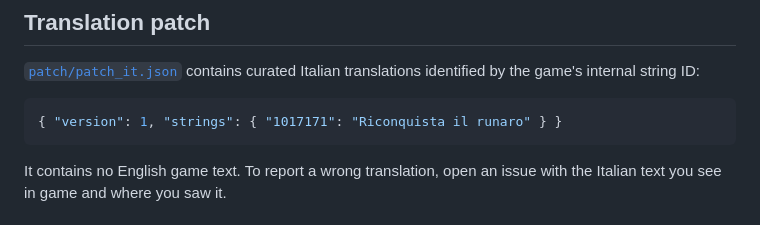
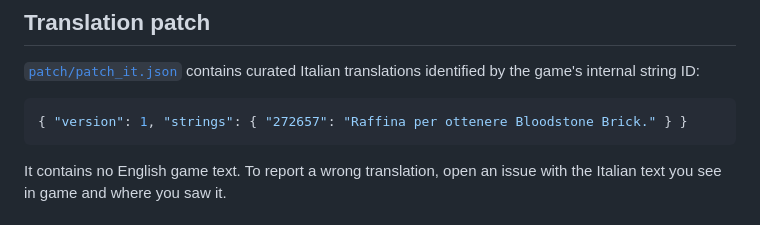
Before and after one commit to Euphrates6/gw2-turkish-localization, a Markdown page: README.md, the part around the change. GitHub-like rendering.

Commit message:
Aggiorna patch e glossario

````diff
--- a/README.md
+++ b/README.md
@@ -67,7 +67,7 @@ The only network connections made by the module are to this repository on GitHub
 [`patch/patch_it.json`](patch/patch_it.json) contains curated Italian translations identified by the game's internal string ID:
 
 ```json
-{ "version": 1, "strings": { "1017171": "Riconquista il runaro" } }
+{ "version": 1, "strings": { "272657": "Raffina per ottenere Bloodstone Brick." } }
 ```
 
 It contains no English game text. To report a wrong translation, open an issue with the Italian text you see in game and where you saw it.
````
